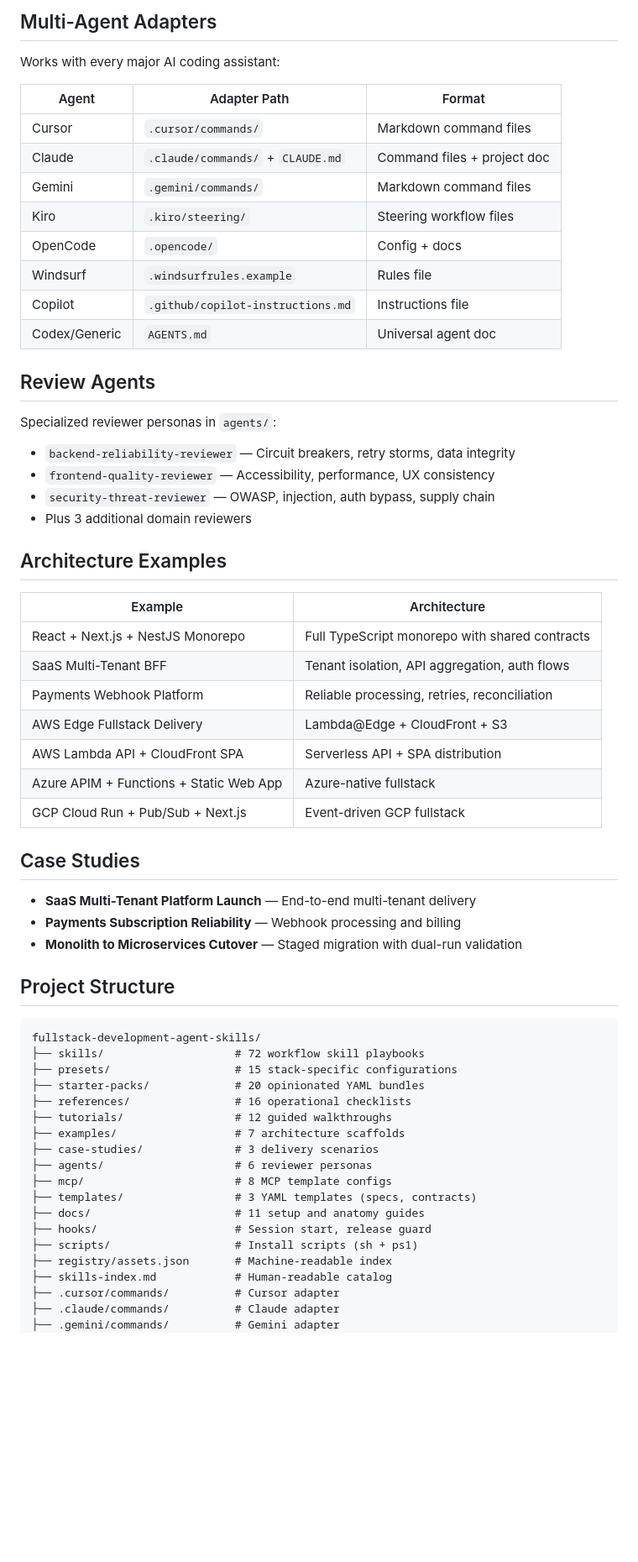
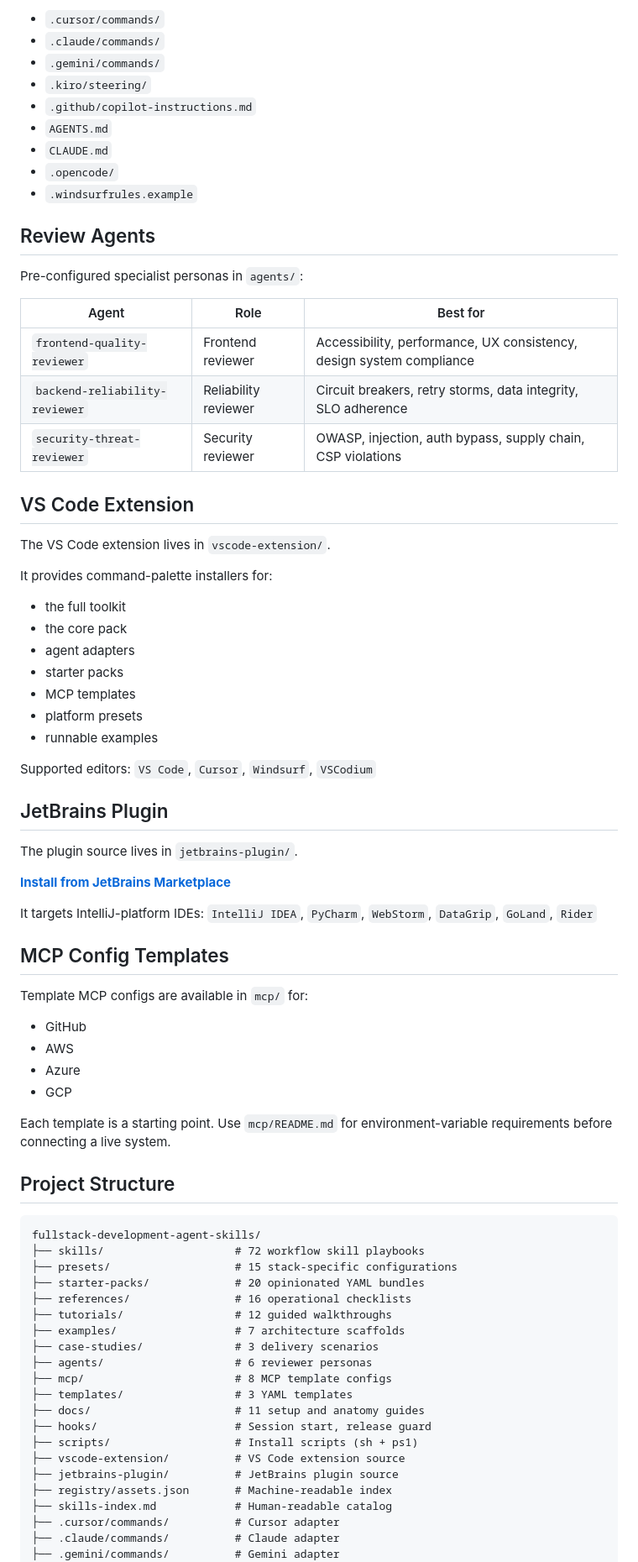
Before and after one commit to vaquarkhan/Fullstack-development-agent-skills, a Markdown page: README.md, the part around one of its changes. Shown at 84% size. GitHub-like rendering; blank space fills up the shorter version.

````diff
--- a/README.md
+++ b/README.md
@@ -213,48 +310,61 @@ Opinionated YAML bundles that combine skills + presets + references for common s
-## Multi-Agent Adapters
-
-Works with every major AI coding assistant:
-
-| Agent | Adapter Path | Format |
-|-------|-------------|--------|
-| Cursor | `.cursor/commands/` | Markdown command files |
-| Claude | `.claude/commands/` + `CLAUDE.md` | Command files + project doc |
-| Gemini | `.gemini/commands/` | Markdown command files |
-| Kiro | `.kiro/steering/` | Steering workflow files |
-| OpenCode | `.opencode/` | Config + docs |
-| Windsurf | `.windsurfrules.example` | Rules file |
-| Copilot | `.github/copilot-instructions.md` | Instructions file |
-| Codex/Generic | `AGENTS.md` | Universal agent doc |
+- `.cursor/commands/`
+- `.claude/commands/`
+- `.gemini/commands/`
+- `.kiro/steering/`
+- `.github/copilot-instructions.md`
+- `AGENTS.md`
+- `CLAUDE.md`
+- `.opencode/`
+- `.windsurfrules.example`
 
 ## Review Agents
 
-Specialized reviewer personas in `agents/`:
+Pre-configured specialist personas in `agents/`:
 
-- `backend-reliability-reviewer` — Circuit breakers, retry storms, data integrity
-- `frontend-quality-reviewer` — Accessibility, performance, UX consistency
-- `security-threat-reviewer` — OWASP, injection, auth bypass, supply chain
-- Plus 3 additional domain reviewers
+| Agent | Role | Best for |
+| --- | --- | --- |
+| `frontend-quality-reviewer` | Frontend reviewer | Accessibility, performance, UX consistency, design system compliance |
+| `backend-reliability-reviewer` | Reliability reviewer | Circuit breakers, retry storms, data integrity, SLO adherence |
+| `security-threat-reviewer` | Security reviewer | OWASP, injection, auth bypass, supply chain, CSP violations |
 
-## Architecture Examples
+## VS Code Extension
 
-| Example | Architecture |
-|---------|-------------|
-| React + Next.js + NestJS Monorepo | Full TypeScript monorepo with shared contracts |
-| SaaS Multi-Tenant BFF | Tenant isolation, API aggregation, auth flows |
-| Payments Webhook Platform | Reliable processing, retries, reconciliation |
-| AWS Edge Fullstack Delivery | Lambda@Edge + CloudFront + S3 |
-| AWS Lambda API + CloudFront SPA | Serverless API + SPA distribution |
-| Azure APIM + Functions + Static Web App | Azure-native fullstack |
-| GCP Cloud Run + Pub/Sub + Next.js | Event-driven GCP fullstack |
+The VS Code extension lives in `vscode-extension/`.
 
-## Case Studies
+It provides command-palette installers for:
 
-- **SaaS Multi-Tenant Platform Launch** — End-to-end multi-tenant delivery
-- **Payments Subscription Reliability** — Webhook processing and billing
-- **Monolith to Microservices Cutover** — Staged migration with dual-run validation
+- the full toolkit
+- the core pack
+- agent adapters
+- starter packs
+- MCP templates
+- platform presets
+- runnable examples
+
+Supported editors: `VS Code`, `Cursor`, `Windsurf`, `VSCodium`
+
+## JetBrains Plugin
+
+The plugin source lives in `jetbrains-plugin/`.
+
+**[Install from JetBrains Marketplace](https://plugins.jetbrains.com/plugin/32167-fullstack-development-agent-skills)**
+
+It targets IntelliJ-platform IDEs: `IntelliJ IDEA`, `PyCharm`, `WebStorm`, `DataGrip`, `GoLand`, `Rider`
+
+## MCP Config Templates
+
+Template MCP configs are available in `mcp/` for:
+
+- GitHub
+- AWS
+- Azure
+- GCP
+
+Each template is a starting point. Use `mcp/README.md` for environment-variable requirements before connecting a live system.
 
 ## Project Structure
 
-```
+```text
 fullstack-development-agent-skills/
 ├── skills/                    # 72 workflow skill playbooks
 ├── presets/                   # 15 stack-specific configurations
@@ -265,10 +375,12 @@ fullstack-development-agent-skills/
 ├── case-studies/              # 3 delivery scenarios
 ├── agents/                    # 6 reviewer personas
 ├── mcp/                       # 8 MCP template configs
-├── templates/                 # 3 YAML templates (specs, contracts)
+├── templates/                 # 3 YAML templates
 ├── docs/                      # 11 setup and anatomy guides
 ├── hooks/                     # Session start, release guard
 ├── scripts/                   # Install scripts (sh + ps1)
+├── vscode-extension/          # VS Code extension source
+├── jetbrains-plugin/          # JetBrains plugin source
 ├── registry/assets.json       # Machine-readable index
 ├── skills-index.md            # Human-readable catalog
 ├── .cursor/commands/          # Cursor adapter
````
Also changed, not shown: other parts of README.md (+364 -219 lines).
